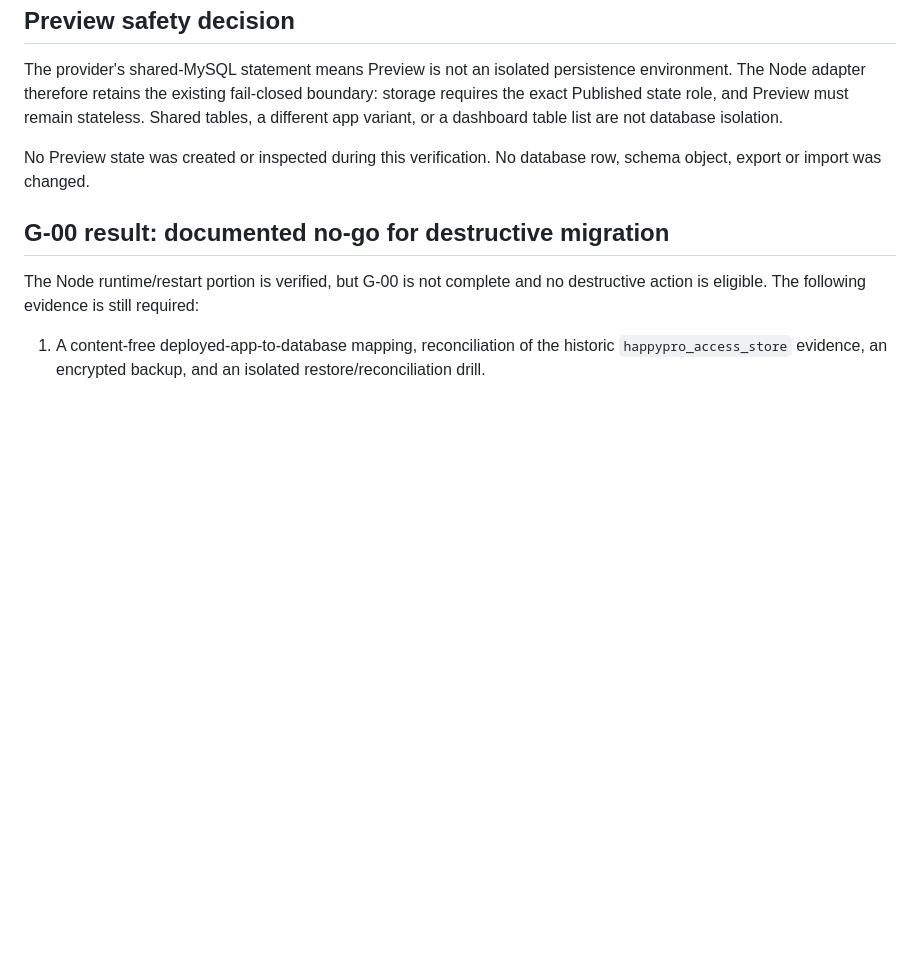
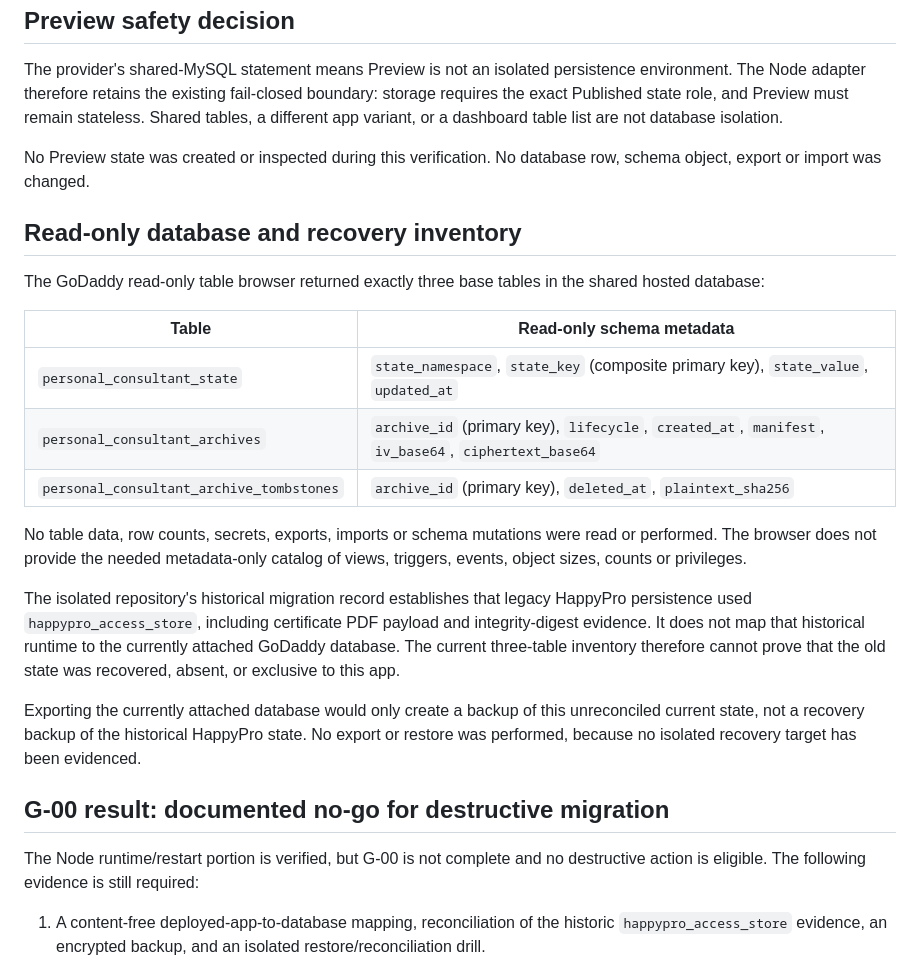
Before and after one commit to Ingwarski/personal-ai-consulting-group-godaddy, a Markdown page: docs/g00-feasibility-receipt-2026-09-03.md, the part around the change. Rendered like a GitHub page; blank space fills up the shorter version.

Commit message:
docs: record read-only GoDaddy recovery inventory

```diff
--- a/docs/g00-feasibility-receipt-2026-09-03.md
+++ b/docs/g00-feasibility-receipt-2026-09-03.md
@@ -61,6 +61,33 @@ dashboard table list are not database isolation.
 No Preview state was created or inspected during this verification. No database
 row, schema object, export or import was changed.
 
+## Read-only database and recovery inventory
+
+The GoDaddy read-only table browser returned exactly three base tables in the
+shared hosted database:
+
+| Table | Read-only schema metadata |
+| --- | --- |
+| `personal_consultant_state` | `state_namespace`, `state_key` (composite primary key), `state_value`, `updated_at` |
+| `personal_consultant_archives` | `archive_id` (primary key), `lifecycle`, `created_at`, `manifest`, `iv_base64`, `ciphertext_base64` |
+| `personal_consultant_archive_tombstones` | `archive_id` (primary key), `deleted_at`, `plaintext_sha256` |
+
+No table data, row counts, secrets, exports, imports or schema mutations were
+read or performed. The browser does not provide the needed metadata-only
+catalog of views, triggers, events, object sizes, counts or privileges.
+
+The isolated repository's historical migration record establishes that legacy
+HappyPro persistence used `happypro_access_store`, including certificate PDF
+payload and integrity-digest evidence. It does not map that historical runtime
+to the currently attached GoDaddy database. The current three-table inventory
+therefore cannot prove that the old state was recovered, absent, or exclusive
+to this app.
+
+Exporting the currently attached database would only create a backup of this
+unreconciled current state, not a recovery backup of the historical HappyPro
+state. No export or restore was performed, because no isolated recovery target
+has been evidenced.
+
 ## G-00 result: documented no-go for destructive migration
 
 The Node runtime/restart portion is verified, but G-00 is not complete and no
```
